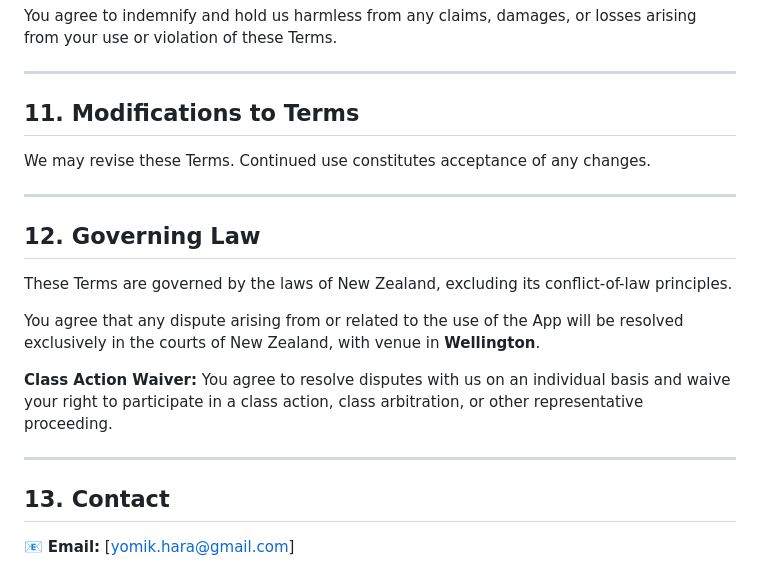
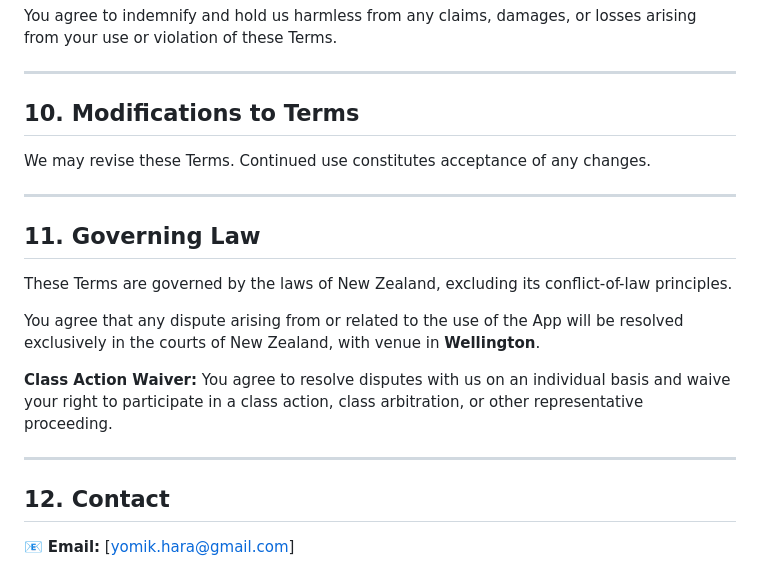
Before and after one commit to YomikoHara/NzGrocerySaverLite, a Markdown page: terms_of_service.md, the part around one of its changes. Rendered like a GitHub page.

```diff
--- a/terms_of_service.md
+++ b/terms_of_service.md
@@ -109,13 +96,13 @@ You agree to indemnify and hold us harmless from any claims, damages, or losses
 
 ---
 
-## 11. Modifications to Terms
+## 10. Modifications to Terms
 
 We may revise these Terms. Continued use constitutes acceptance of any changes.
 
 ---
 
-## 12. Governing Law
+## 11. Governing Law
 
 These Terms are governed by the laws of New Zealand, excluding its conflict-of-law principles.
 
@@ -125,6 +112,6 @@ You agree that any dispute arising from or related to the use of the App will be
 
 ---
 
-## 13. Contact
+## 12. Contact
 
 📧 **Email:** [yomik.hara@gmail.com]
```
Also changed, not shown: other parts of terms_of_service.md (+7 -20 lines).
